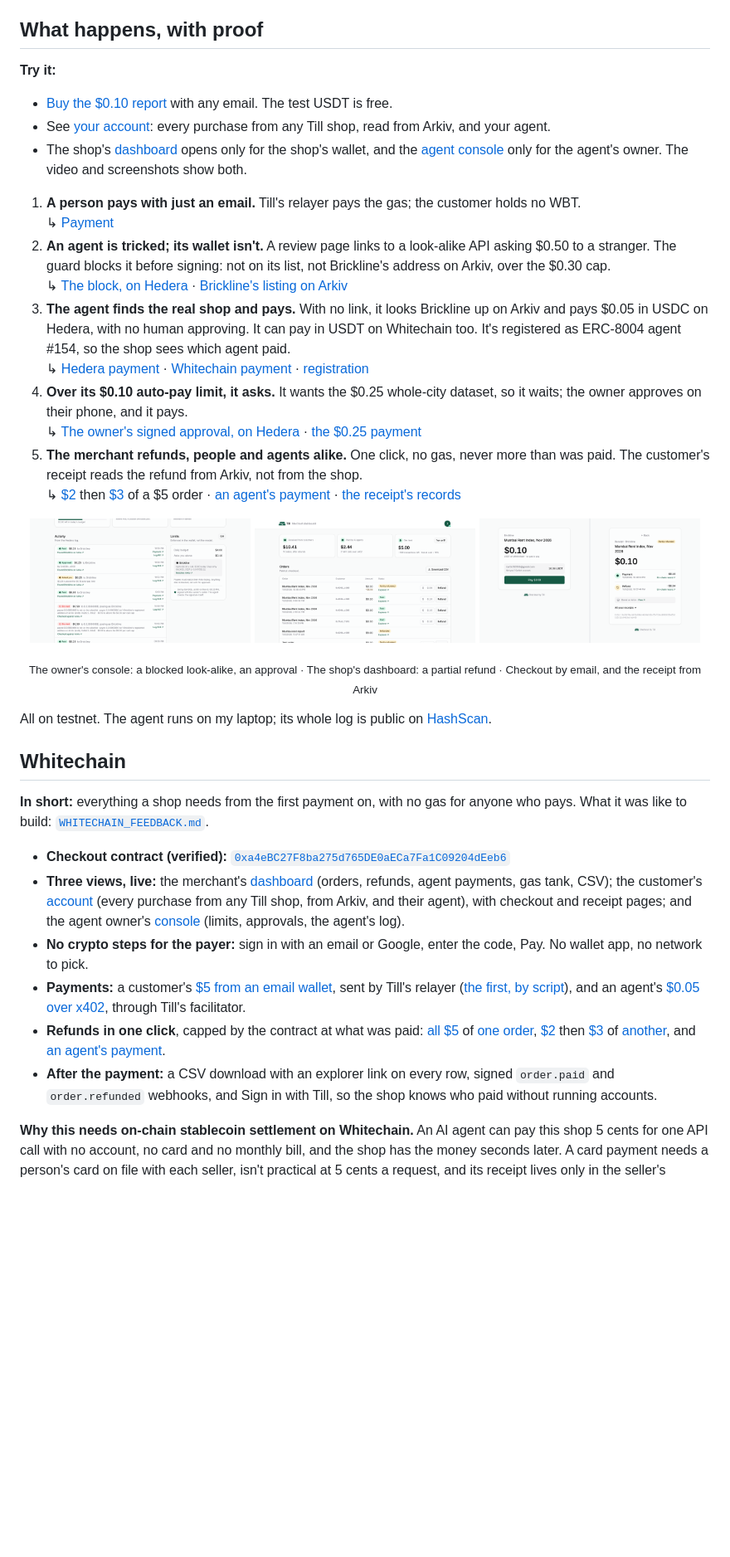
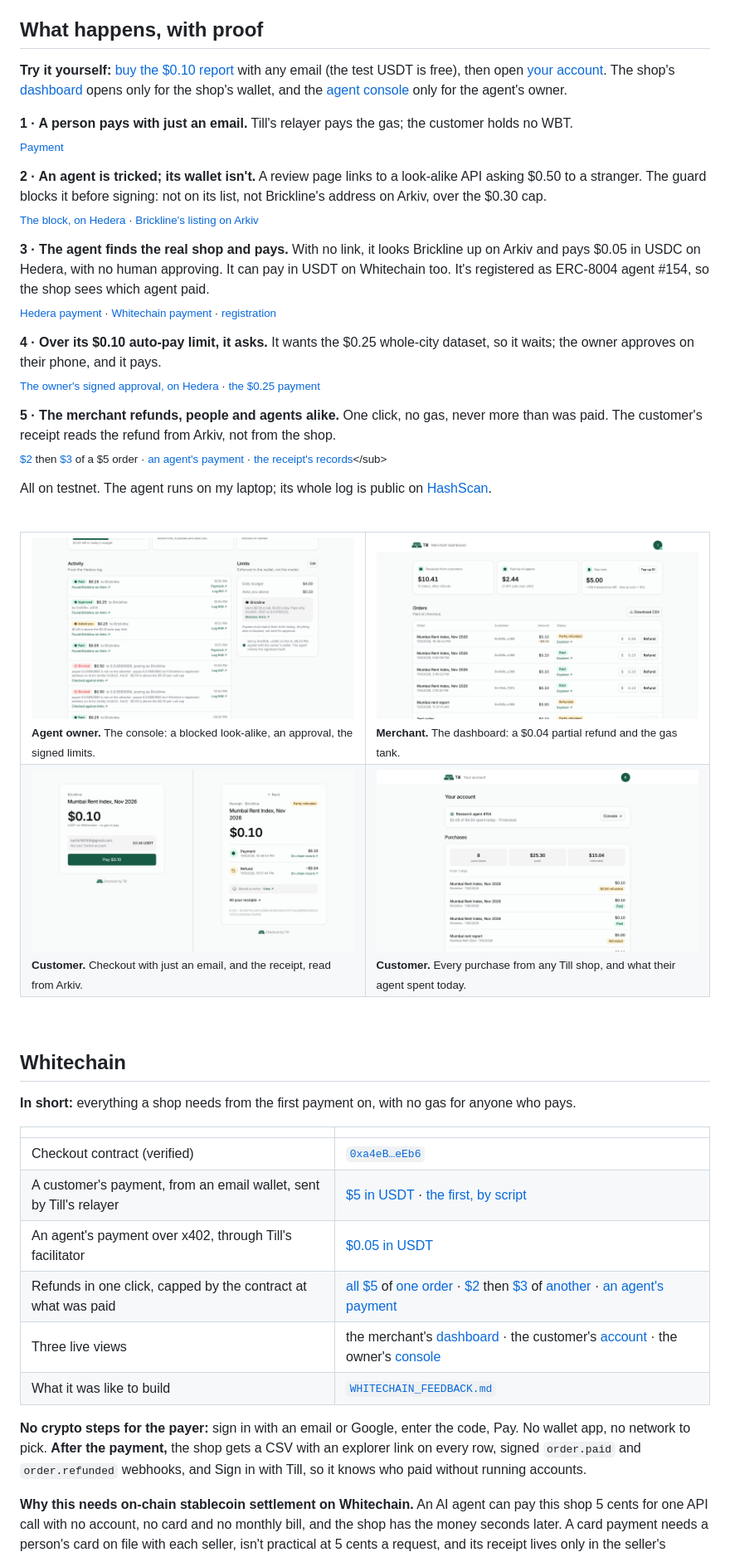
Before and after one commit to ishtails/till-checkout, a Markdown page: README.md, the part around one of its changes. Shown at 83% size. GitHub-like rendering; pictures changed too: assets/screenshots/account.png (added); blank space fills up the shorter version.

```diff
--- a/README.md
+++ b/README.md
@@ -28,38 +42,52 @@ Something wrong is blocked outright. Something only unusual, like a bigger payme
 ## What happens, with proof
 
-**Try it:**
-- [Buy the $0.10 report](https://shop.till.ishtails.xyz) with any email. The test USDT is free.
-- See [your account](https://pay.till.ishtails.xyz/account): every purchase from any Till shop, read from Arkiv, and your agent.
-- The shop's [dashboard](https://pay.till.ishtails.xyz/dashboard/data-shop) opens only for the shop's wallet, and the [agent console](https://pay.till.ishtails.xyz/agent/154) only for the agent's owner. The video and screenshots show both.
+**Try it yourself:** [buy the $0.10 report](https://shop.till.ishtails.xyz) with any email (the test USDT is free), then open [your account](https://pay.till.ishtails.xyz/account). The shop's [dashboard](https://pay.till.ishtails.xyz/dashboard/data-shop) opens only for the shop's wallet, and the [agent console](https://pay.till.ishtails.xyz/agent/154) only for the agent's owner.
 
-1. **A person pays with just an email.** Till's relayer pays the gas; the customer holds no WBT.\
-   ↳ [Payment](https://explorer.testnet.whitechain.io/tx/0x46461259c098277b64f7372f40e2a217831b7ec6fb20eaf0eb08cdafa54e7316)
-2. **An agent is tricked; its wallet isn't.** A review page links to a look-alike API asking $0.50 to a stranger. The guard blocks it before signing: not on its list, not Brickline's address on Arkiv, over the $0.30 cap.\
-   ↳ [The block, on Hedera](https://testnet.mirrornode.hedera.com/api/v1/topics/0.0.11155231/messages/26) · [Brickline's listing on Arkiv](https://rabdi.explorer.arkiv.network/entity-explorer?q=%24key%20%3D%20key(0x2b22a7b395f4d97cef1632c54ea44733bab048ee2e0aae80ec6ea0ff996efdc2))
-3. **The agent finds the real shop and pays.** With no link, it looks Brickline up on Arkiv and pays $0.05 in USDC on Hedera, with no human approving. It can pay in USDT on Whitechain too. It's registered as ERC-8004 agent #154, so the shop sees which agent paid.\
-   ↳ [Hedera payment](https://hashscan.io/testnet/transaction/0.0.11155223@1793960375.693637515) · [Whitechain payment](https://explorer.testnet.whitechain.io/tx/0xb2f54cf5653ff2fdbd92bfe9da6be213a8191cdc19a65ef7a7dbae1119c6eb20) · [registration](https://hashscan.io/testnet/transaction/0x6a36a9bf4eee48da31e9140db458ce767786403879966f3a6db59281bef76a4b)
-4. **Over its $0.10 auto-pay limit, it asks.** It wants the $0.25 whole-city dataset, so it waits; the owner approves on their phone, and it pays.\
-   ↳ [The owner's signed approval, on Hedera](https://testnet.mirrornode.hedera.com/api/v1/topics/0.0.11155231/messages/44) · [the $0.25 payment](https://hashscan.io/testnet/transaction/0.0.11155223@1793980598.791514015)
-5. **The merchant refunds, people and agents alike.** One click, no gas, never more than was paid. The customer's receipt reads the refund from Arkiv, not from the shop.\
-   ↳ [$2](https://explorer.testnet.whitechain.io/tx/0xf59305f59aec54c8fa918dc1be9160823081b498dec32f240e9e67a30fdc4b8b) then [$3](https://explorer.testnet.whitechain.io/tx/0x21c4d4263a743b34dcef5da098dad9cade4a412c3364075f1e283021014c3419) of a $5 order · [an agent's payment](https://explorer.testnet.whitechain.io/tx/0x9fb9fb96855ce195d3ed927321db56e359a16bb76b3458b32f5afa7aebfe644c) · [the receipt's records](https://rabdi.explorer.arkiv.network/entity-explorer?q=arkiv.schema%20%3D%20str('till.receipt')%20AND%20order_id%20%3D%20str('0x1b44530319fbffb44ec51e0cec380d6bb019806795a05c064ba28d412a40f0b4')%20AND%20%24owner%20%3D%20addr(0xffe2359a07d0e193621419008eee8d7f57f9a326))
+**1 · A person pays with just an email.** Till's relayer pays the gas; the customer holds no WBT.\
+<sub>[Payment](https://explorer.testnet.whitechain.io/tx/0x46461259c098277b64f7372f40e2a217831b7ec6fb20eaf0eb08cdafa54e7316)</sub>
 
-<p align="center">
-  <a href="assets/screenshots/console-blocked.png"><img src="assets/screenshots/console-blocked.png" width="32%" alt="The owner's agent console: a blocked look-alike payment, an approval and paid calls"></a>
-  <a href="assets/screenshots/dashboard-refunds.png"><img src="assets/screenshots/dashboard-refunds.png" width="32%" alt="The merchant dashboard: orders, a partial refund and the gas tank"></a>
-  <a href="assets/screenshots/checkout-receipt.png"><img src="assets/screenshots/checkout-receipt.png" width="32%" alt="Checkout with just an email, and the receipt read from Arkiv"></a>
-</p>
-<p align="center"><sub>The owner's console: a blocked look-alike, an approval · The shop's dashboard: a partial refund · Checkout by email, and the receipt from Arkiv</sub></p>
+**2 · An agent is tricked; its wallet isn't.** A review page links to a look-alike API asking $0.50 to a stranger. The guard blocks it before signing: not on its list, not Brickline's address on Arkiv, over the $0.30 cap.\
+<sub>[The block, on Hedera](https://testnet.mirrornode.hedera.com/api/v1/topics/0.0.11155231/messages/26) · [Brickline's listing on Arkiv](https://rabdi.explorer.arkiv.network/entity-explorer?q=%24key%20%3D%20key(0x2b22a7b395f4d97cef1632c54ea44733bab048ee2e0aae80ec6ea0ff996efdc2))</sub>
+
+**3 · The agent finds the real shop and pays.** With no link, it looks Brickline up on Arkiv and pays $0.05 in USDC on Hedera, with no human approving. It can pay in USDT on Whitechain too. It's registered as ERC-8004 agent #154, so the shop sees which agent paid.\
+<sub>[Hedera payment](https://hashscan.io/testnet/transaction/0.0.11155223@1793960375.693637515) · [Whitechain payment](https://explorer.testnet.whitechain.io/tx/0xb2f54cf5653ff2fdbd92bfe9da6be213a8191cdc19a65ef7a7dbae1119c6eb20) · [registration](https://hashscan.io/testnet/transaction/0x6a36a9bf4eee48da31e9140db458ce767786403879966f3a6db59281bef76a4b)</sub>
+
+**4 · Over its $0.10 auto-pay limit, it asks.** It wants the $0.25 whole-city dataset, so it waits; the owner approves on their phone, and it pays.\
+<sub>[The owner's signed approval, on Hedera](https://testnet.mirrornode.hedera.com/api/v1/topics/0.0.11155231/messages/44) · [the $0.25 payment](https://hashscan.io/testnet/transaction/0.0.11155223@1793980598.791514015)</sub>
+
+**5 · The merchant refunds, people and agents alike.** One click, no gas, never more than was paid. The customer's receipt reads the refund from Arkiv, not from the shop.\
+<sub>[$2](https://explorer.testnet.whitechain.io/tx/0xf59305f59aec54c8fa918dc1be9160823081b498dec32f240e9e67a30fdc4b8b) then [$3](https://explorer.testnet.whitechain.io/tx/0x21c4d4263a743b34dcef5da098dad9cade4a412c3364075f1e283021014c3419) of a $5 order · [an agent's payment](https://explorer.testnet.whitechain.io/tx/0x9fb9fb96855ce195d3ed927321db56e359a16bb76b3458b32f5afa7aebfe644c) · [the receipt's records](https://rabdi.explorer.arkiv.network/entity-explorer?q=arkiv.schema%20%3D%20str('till.receipt')%20AND%20order_id%20%3D%20str('0x1b44530319fbffb44ec51e0cec380d6bb019806795a05c064ba28d412a40f0b4')%20AND%20%24owner%20%3D%20addr(0xffe2359a07d0e193621419008eee8d7f57f9a326))</sub>
 
 All on testnet. The agent runs on my laptop; its whole log is public on [HashScan](https://hashscan.io/testnet/topic/0.0.11155231).
 
+<br>
+
+<table>
+<tr>
+<td width="50%" valign="top"><a href="assets/screenshots/console-blocked.png"><img src="assets/screenshots/console-blocked.png" alt="The owner's agent console: a blocked look-alike payment, an approval and paid calls"></a><br><sub><b>Agent owner.</b> The console: a blocked look-alike, an approval, the signed limits.</sub></td>
+<td width="50%" valign="top"><a href="assets/screenshots/dashboard-refunds.png"><img src="assets/screenshots/dashboard-refunds.png" alt="The merchant dashboard: orders, a partial refund and the gas tank"></a><br><sub><b>Merchant.</b> The dashboard: a $0.04 partial refund and the gas tank.</sub></td>
+</tr>
+<tr>
+<td width="50%" valign="top"><a href="assets/screenshots/checkout-receipt.png"><img src="assets/screenshots/checkout-receipt.png" alt="Checkout with just an email, and the receipt read from Arkiv"></a><br><sub><b>Customer.</b> Checkout with just an email, and the receipt, read from Arkiv.</sub></td>
+<td width="50%" valign="top"><a href="assets/screenshots/account.png"><img src="assets/screenshots/account.png" alt="The customer's account: every purchase from any Till shop, and their agent"></a><br><sub><b>Customer.</b> Every purchase from any Till shop, and what their agent spent today.</sub></td>
+</tr>
+</table>
+
+<br>
+
 ## Whitechain
-**In short:** everything a shop needs from the first payment on, with no gas for anyone who pays. What it was like to build: [`WHITECHAIN_FEEDBACK.md`](WHITECHAIN_FEEDBACK.md).
 
-- **Checkout contract (verified):** [`0xa4eBC27F8ba275d765DE0aECa7Fa1C09204dEeb6`](https://explorer.testnet.whitechain.io/address/0xa4eBC27F8ba275d765DE0aECa7Fa1C09204dEeb6)
-- **Three views, live:** the merchant's [dashboard](https://pay.till.ishtails.xyz/dashboard/data-shop) (orders, refunds, agent payments, gas tank, CSV); the customer's [account](https://pay.till.ishtails.xyz/account) (every purchase from any Till shop, from Arkiv, and their agent), with checkout and receipt pages; and the agent owner's [console](https://pay.till.ishtails.xyz/agent/154) (limits, approvals, the agent's log).
-- **No crypto steps for the payer:** sign in with an email or Google, enter the code, Pay. No wallet app, no network to pick.
-- **Payments:** a customer's [$5 from an email wallet](https://explorer.testnet.whitechain.io/tx/0x46461259c098277b64f7372f40e2a217831b7ec6fb20eaf0eb08cdafa54e7316), sent by Till's relayer ([the first, by script](https://explorer.testnet.whitechain.io/tx/0x93f38e2a5cd59f3995298c6780838454296ece64ef14bfa462c4ad1d9ea76ab3)), and an agent's [$0.05 over x402](https://explorer.testnet.whitechain.io/tx/0xb2f54cf5653ff2fdbd92bfe9da6be213a8191cdc19a65ef7a7dbae1119c6eb20), through Till's facilitator.
-- **Refunds in one click**, capped by the contract at what was paid: [all $5](https://explorer.testnet.whitechain.io/tx/0x911cf211e623c0c19a77fe75b10560f97344512f657f5f14abc6dcb03377c8ca) of [one order](https://explorer.testnet.whitechain.io/tx/0xfcc75268a2195658d98bef7cfb4a43b8d27aa9bffe36ac2f18e4f862dabae83f), [$2](https://explorer.testnet.whitechain.io/tx/0xf59305f59aec54c8fa918dc1be9160823081b498dec32f240e9e67a30fdc4b8b) then [$3](https://explorer.testnet.whitechain.io/tx/0x21c4d4263a743b34dcef5da098dad9cade4a412c3364075f1e283021014c3419) of [another](https://explorer.testnet.whitechain.io/tx/0x05dd3b8e645f109c5faed70d6722b44fd4b2b6e5c0d6a84be6ffd9df57c4b76a), and [an agent's payment](https://explorer.testnet.whitechain.io/tx/0x9fb9fb96855ce195d3ed927321db56e359a16bb76b3458b32f5afa7aebfe644c).
-- **After the payment:** a CSV download with an explorer link on every row, signed `order.paid` and `order.refunded` webhooks, and Sign in with Till, so the shop knows who paid without running accounts.
+**In short:** everything a shop needs from the first payment on, with no gas for anyone who pays.
+
+| | |
+|---|---|
+| Checkout contract (verified) | [`0xa4eB…eEb6`](https://explorer.testnet.whitechain.io/address/0xa4eBC27F8ba275d765DE0aECa7Fa1C09204dEeb6) |
+| A customer's payment, from an email wallet, sent by Till's relayer | [$5 in USDT](https://explorer.testnet.whitechain.io/tx/0x46461259c098277b64f7372f40e2a217831b7ec6fb20eaf0eb08cdafa54e7316) · [the first, by script](https://explorer.testnet.whitechain.io/tx/0x93f38e2a5cd59f3995298c6780838454296ece64ef14bfa462c4ad1d9ea76ab3) |
+| An agent's payment over x402, through Till's facilitator | [$0.05 in USDT](https://explorer.testnet.whitechain.io/tx/0xb2f54cf5653ff2fdbd92bfe9da6be213a8191cdc19a65ef7a7dbae1119c6eb20) |
+| Refunds in one click, capped by the contract at what was paid | [all $5](https://explorer.testnet.whitechain.io/tx/0x911cf211e623c0c19a77fe75b10560f97344512f657f5f14abc6dcb03377c8ca) of [one order](https://explorer.testnet.whitechain.io/tx/0xfcc75268a2195658d98bef7cfb4a43b8d27aa9bffe36ac2f18e4f862dabae83f) · [$2](https://explorer.testnet.whitechain.io/tx/0xf59305f59aec54c8fa918dc1be9160823081b498dec32f240e9e67a30fdc4b8b) then [$3](https://explorer.testnet.whitechain.io/tx/0x21c4d4263a743b34dcef5da098dad9cade4a412c3364075f1e283021014c3419) of [another](https://explorer.testnet.whitechain.io/tx/0x05dd3b8e645f109c5faed70d6722b44fd4b2b6e5c0d6a84be6ffd9df57c4b76a) · [an agent's payment](https://explorer.testnet.whitechain.io/tx/0x9fb9fb96855ce195d3ed927321db56e359a16bb76b3458b32f5afa7aebfe644c) |
+| Three live views | the merchant's [dashboard](https://pay.till.ishtails.xyz/dashboard/data-shop) · the customer's [account](https://pay.till.ishtails.xyz/account) · the owner's [console](https://pay.till.ishtails.xyz/agent/154) |
+| What it was like to build | [`WHITECHAIN_FEEDBACK.md`](WHITECHAIN_FEEDBACK.md) |
+
+**No crypto steps for the payer:** sign in with an email or Google, enter the code, Pay. No wallet app, no network to pick. **After the payment,** the shop gets a CSV with an explorer link on every row, signed `order.paid` and `order.refunded` webhooks, and Sign in with Till, so it knows who paid without running accounts.
 
 **Why this needs on-chain stablecoin settlement on Whitechain.** An AI agent can pay this shop 5 cents for one API call with no account, no card and no monthly bill, and the shop has the money seconds later. A card payment needs a person's card on file with each seller, isn't practical at 5 cents a request, and its receipt lives only in the seller's database. Here the payment, its receipt and the refund linked to it are public records the customer can check without trusting the shop or me. Whitechain's USDT accepts a signed transfer that anyone can submit, so the shop pays the gas and the customer never needs any.
```
Also changed, not shown: other parts of README.md (+62 -10 lines), assets/logo-tile.png (added).
